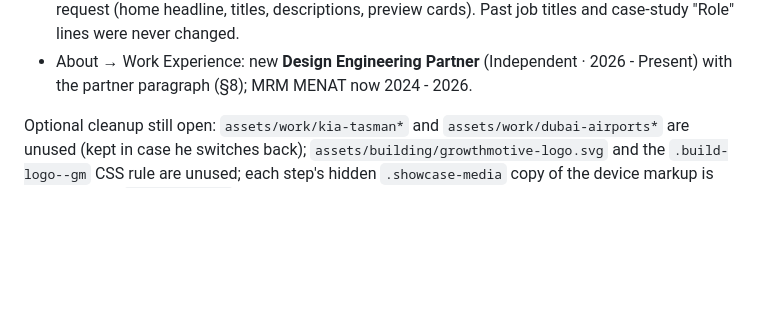
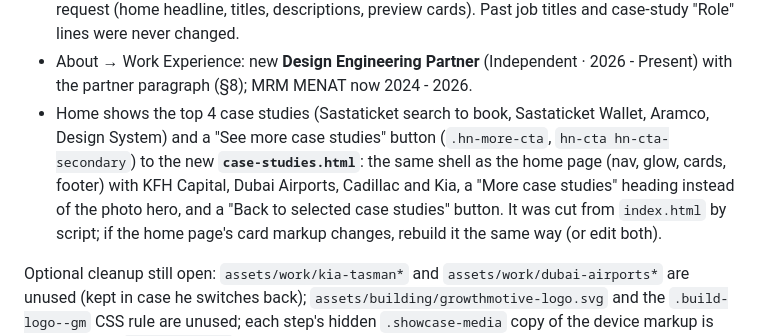
Before and after one commit to hnk1997/designengineer, a Markdown page: HANDOFF.md, the part around the change. Rendered like a GitHub page; blank space fills up the shorter version.

Commit message:
HANDOFF: portfolio case studies split across home and case-studies.html
Co-Authored-By: Claude Opus 5.5 <noreply@anthropic.com>

```diff
--- a/HANDOFF.md
+++ b/HANDOFF.md
@@ -84,6 +84,7 @@ Shipped to product.hasannawaz.com:
 - Link-preview cards: every page has a 1200×630 JPG in `assets/og/` (WebP previews were being dropped by WhatsApp/LinkedIn/iMessage). Home and About use a designed card (source `hasancooks2-workspace/og-cards/portfolio.html`, `#about` for the About variant).
 - Title briefly changed to "Product Designer", then **back to "Senior Product Designer"** at Hasan's request (home headline, titles, descriptions, preview cards). Past job titles and case-study "Role" lines were never changed.
 - About → Work Experience: new **Design Engineering Partner** (Independent · 2026 - Present) with the partner paragraph (§8); MRM MENAT now 2024 - 2026.
+- Home shows the top 4 case studies (Sastaticket search to book, Sastaticket Wallet, Aramco, Design System) and a "See more case studies" button (`.hn-more-cta`, `hn-cta hn-cta-secondary`) to the new **`case-studies.html`**: the same shell as the home page (nav, glow, cards, footer) with KFH Capital, Dubai Airports, Cadillac and Kia, a "More case studies" heading instead of the photo hero, and a "Back to selected case studies" button. It was cut from `index.html` by script; if the home page's card markup changes, rebuild it the same way (or edit both).
 
 Optional cleanup still open: `assets/work/kia-tasman*` and `assets/work/dubai-airports*` are unused (kept in case he switches back); `assets/building/growthmotive-logo.svg` and the `.build-logo--gm` CSS rule are unused; each step's hidden `.showcase-media` copy of the device markup is never shown (`display: none` everywhere) and could go.
 
```
